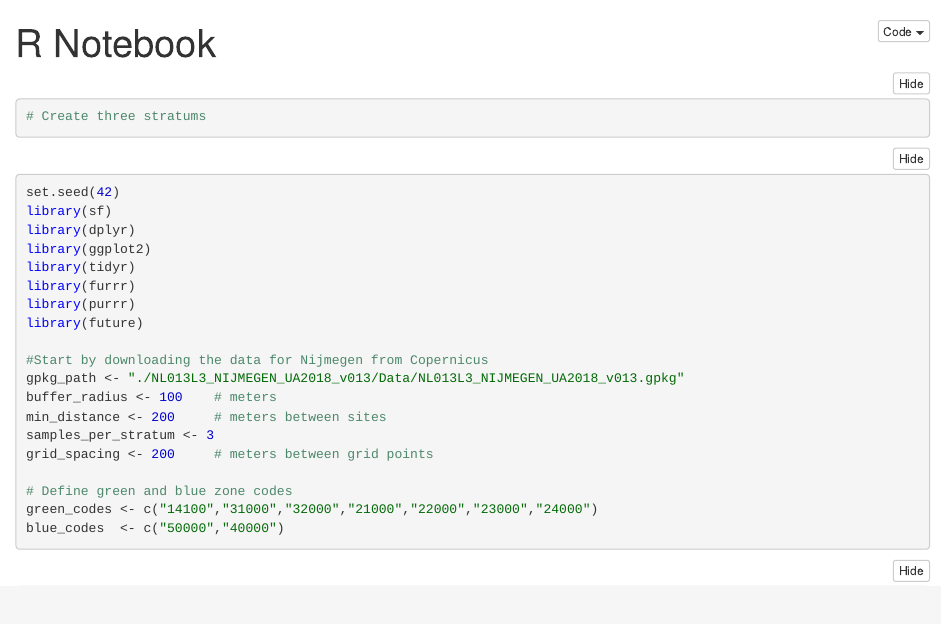
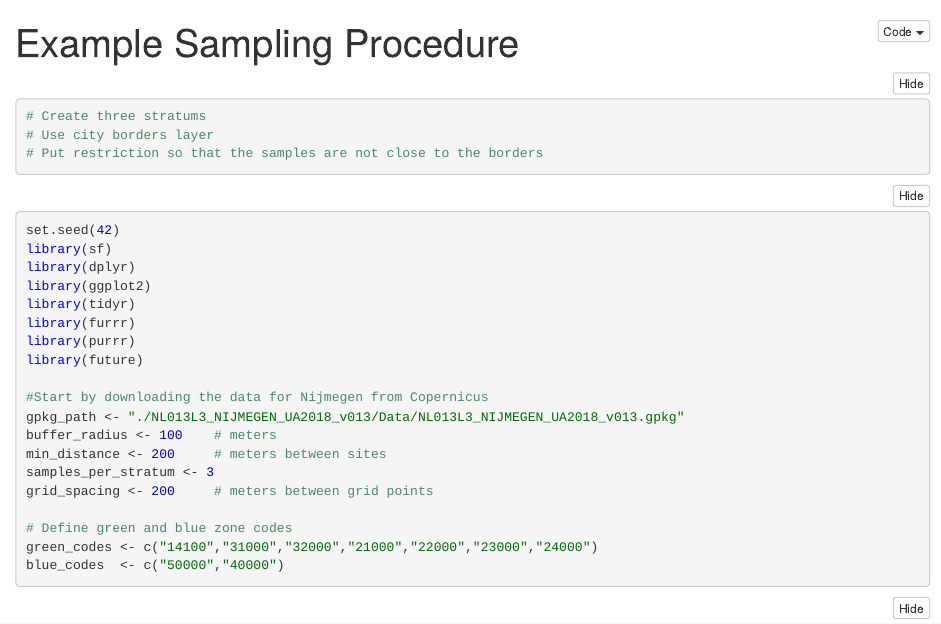
Before and after one commit to aylinkarapanar/statistical_consulting, an R Markdown document (sampling_nijmegen.Rmd): the page in a window 1100 px wide, from its top. The pictures show the output file sampling_nijmegen.nb.html that the author committed with the source, opened offline.

Commit message:
Small details

````diff
--- a/sampling_nijmegen.Rmd
+++ b/sampling_nijmegen.Rmd
@@ -1,10 +1,12 @@
 ---
-title: "R Notebook"
+title: "Example Sampling Procedure"
 output: html_notebook
 ---
 
 ```{r}
 # Create three stratums
+# Use city borders layer
+# Put restriction so that the samples are not close to the borders
 ```
 
 
````
Also changed, not shown: sampling_nijmegen.nb.html.
